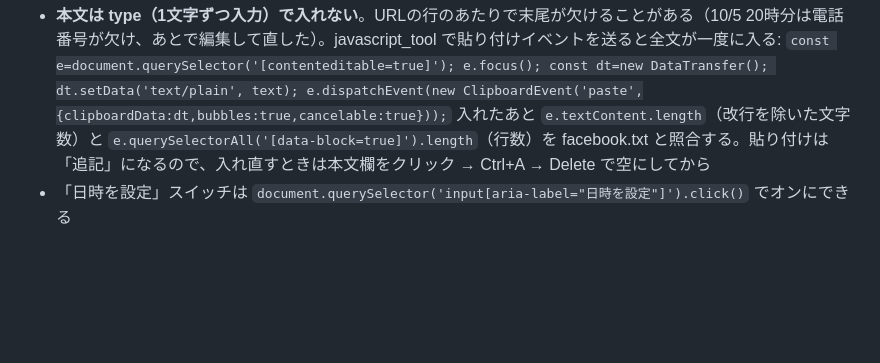
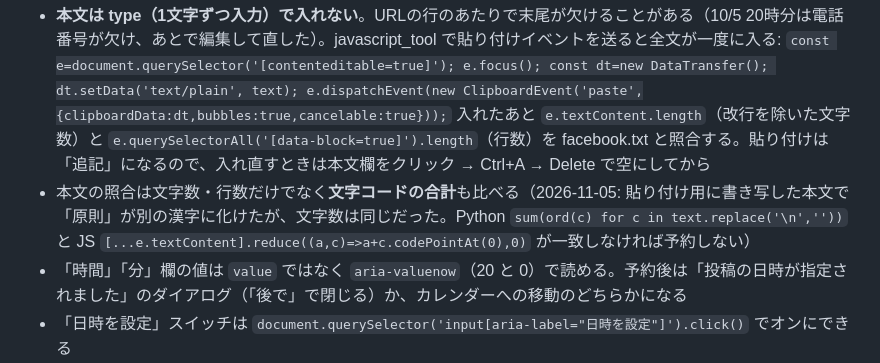
Before and after one commit to jap-ser/jap-ser.github.io, a Markdown page: sns/README.md, the part around the change. Drawn GitHub-style; blank space fills up the shorter version.

Commit message:
sns/README: 本文照合に文字コード合計を追加（書き写しミスの検出）
Co-Authored-By: Claude Fable 5.1 <noreply@anthropic.com>

```diff
--- a/sns/README.md
+++ b/sns/README.md
@@ -81,6 +81,8 @@ golfprime-lp/sns と同じ仕組み。
 - **本文は type（1文字ずつ入力）で入れない**。URLの行のあたりで末尾が欠けることがある（10/5 20時分は電話番号が欠け、あとで編集して直した）。javascript_tool で貼り付けイベントを送ると全文が一度に入る:
   `const e=document.querySelector('[contenteditable=true]'); e.focus(); const dt=new DataTransfer(); dt.setData('text/plain', text); e.dispatchEvent(new ClipboardEvent('paste',{clipboardData:dt,bubbles:true,cancelable:true}));`
   入れたあと `e.textContent.length`（改行を除いた文字数）と `e.querySelectorAll('[data-block=true]').length`（行数）を facebook.txt と照合する。貼り付けは「追記」になるので、入れ直すときは本文欄をクリック → Ctrl+A → Delete で空にしてから
+- 本文の照合は文字数・行数だけでなく**文字コードの合計**も比べる（2026-11-05: 貼り付け用に書き写した本文で「原則」が別の漢字に化けたが、文字数は同じだった。Python `sum(ord(c) for c in text.replace('\n',''))` と JS `[...e.textContent].reduce((a,c)=>a+c.codePointAt(0),0)` が一致しなければ予約しない）
+- 「時間」「分」欄の値は `value` ではなく `aria-valuenow`（20 と 0）で読める。予約後は「投稿の日時が指定されました」のダイアログ（「後で」で閉じる）か、カレンダーへの移動のどちらかになる
 - 「日時を設定」スイッチは `document.querySelector('input[aria-label="日時を設定"]').click()` でオンにできる
 - **日時はキーボードで順に入れる**: 日付欄（placeholder が yyyy/mm/dd）を実クリック → Ctrl+A → `2026/10/12` → Tab（日付が確定し「時間」欄へ）→ `20` → Tab（「分」欄へ）→ `00`。JS の focus() だけではキー入力が届かないので、最初の1回は実クリックが必要
 - 日付欄の位置はスクロールで動く。クリック前に、日付欄の祖先のスクロール領域を全部いちばん下まで送ってから（`scrollTop = scrollHeight`）、getBoundingClientRect で位置を取ってクリックする。ref 指定のクリックや scroll_to 直後のクリックは外れることがある
```
